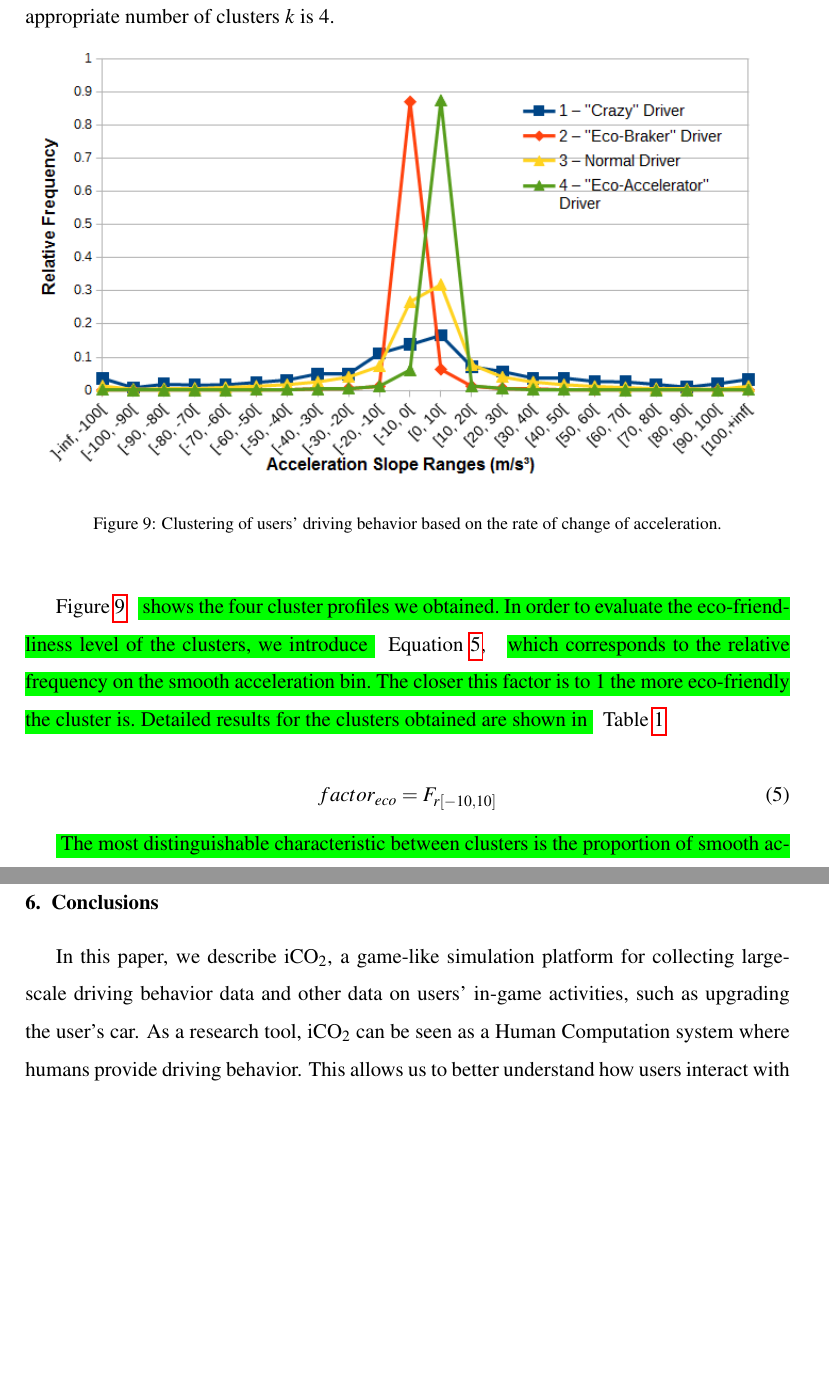
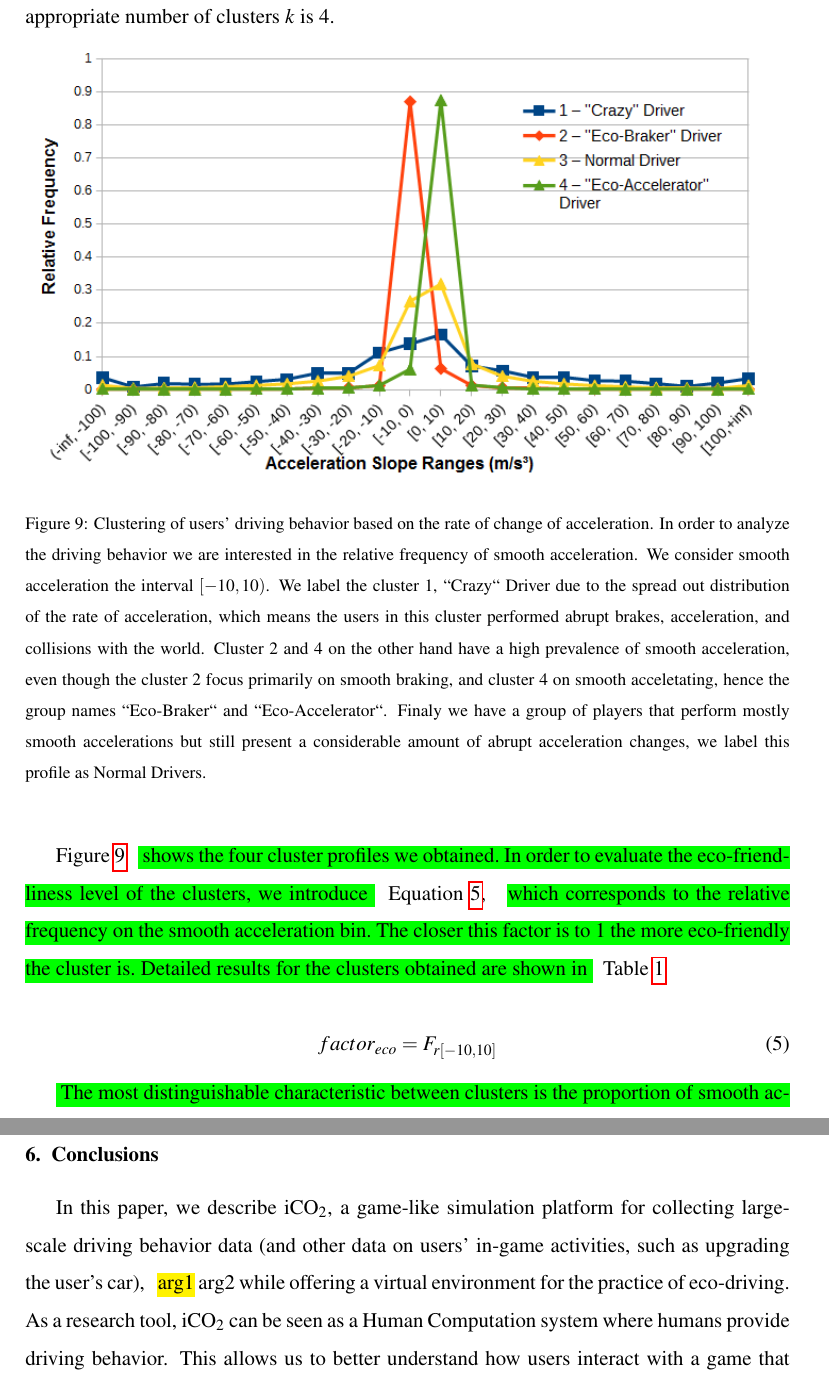
Before and after one commit to Delanir/IJHCSICO2, a LaTeX paper (ijhcs-2014.tex): two parts of pages 20 and 27 of 35, joined at a grey line, cut so that both start at the same text, the shorter picture padded with empty space. Compiled offline with pdfLaTeX.

Commit message:
Summary for clustering figure
added corrected image and a new caption,

```diff
--- a/ijhcs-2014.tex
+++ b/ijhcs-2014.tex
@@ -478,7 +478,8 @@ The SSE can also be used to determine the best number of clusters. We analyzed $
 \begin{figure}[htb]
 	\begin{center}
 		\includegraphics[width=1\linewidth]{ijhcs14-img/kmeansclustering}
-		\caption{Clustering of users' driving behavior based on the rate of change of acceleration.\label{fig:accel-ranges}}
+		\caption{Clustering of users' driving behavior based on the rate of change of acceleration. In order to analyze the driving behavior we are interested in the relative frequency of smooth acceleration. We consider smooth acceleration the interval $[-10,10)$. We label the cluster 1, ``Crazy`` Driver due to the spread out distribution of the rate of acceleration, which means the users in this cluster performed abrupt brakes, acceleration, and collisions with the world.
+			Cluster 2 and 4 on the other hand have a high prevalence of smooth acceleration, even though the cluster 2 focus primarily on smooth braking, and cluster 4 on smooth acceletating, hence the group names ``Eco-Braker`` and ``Eco-Accelerator``. Finaly we have a group of players that perform mostly smooth accelerations but still present a considerable amount of abrupt acceleration changes, we label this profile as Normal Drivers. \label{fig:accel-ranges}}
 	\end{center}
 \end{figure}
 
@@ -676,7 +677,9 @@ Later should be deleted. }
 
 \section{Conclusions} \label{sec:conclusions}
 
-In this paper, we describe iCO$_2$, a game-like simulation platform for collecting large-scale driving behavior data and other data on users' in-game activities, such as upgrading the user's car. As a research tool, iCO$_2$ can be seen as a Human Computation system where humans provide driving behavior. This allows us to better understand how users interact with a game that motivates them to drive eco-friendly. In this way, our system is related to other activities aimed at attracting users' work, such as Games with a Purpose or crowdsourcing.
+In this paper, we describe iCO$_2$, a game-like simulation platform for collecting large-scale driving behavior data (and other data on users' in-game activities, such as upgrading the user's car),
+\hlc{arg1}{arg2} while offering a virtual environment for the practice of eco-driving.
+As a research tool, iCO$_2$ can be seen as a Human Computation system where humans provide driving behavior. This allows us to better understand how users interact with a game that motivates them to drive eco-friendly. In this way, our system is related to other activities aimed at attracting users' work, such as Games with a Purpose or crowdsourcing.
 
 We have described our newest version of iCO$_2$ that extends the previous version \citep{prendingeroliveira2014} by a quest system and a ``garage'' to improve the capabilities of the player's vehicle.
 
```
Also changed, not shown: ijhcs14-img/kmeansclustering.png, 3 other files.
